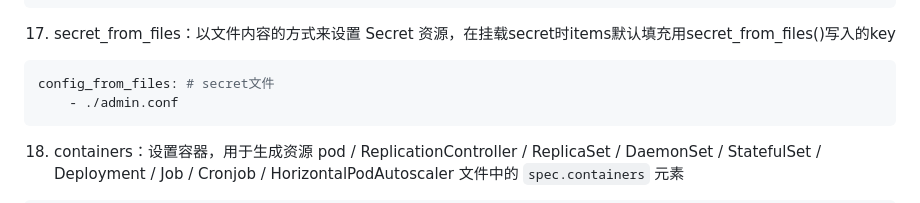
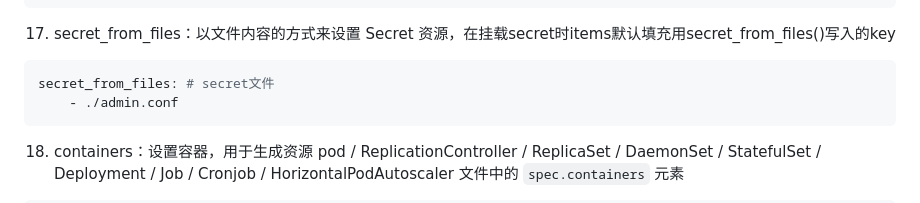
Before and after one commit to shigebeyond/K8sBoot, a Markdown page: README.md, the part around the change. GitHub-like rendering.

Commit message:
调整动作命名

````diff
--- a/README.md
+++ b/README.md
@@ -248,7 +248,7 @@ secret:
 
 17. secret_from_files：以文件内容的方式来设置 Secret 资源，在挂载secret时items默认填充用secret_from_files()写入的key
 ```yaml
-config_from_files: # secret文件
+secret_from_files: # secret文件
     - ./admin.conf
 ```
 
````
